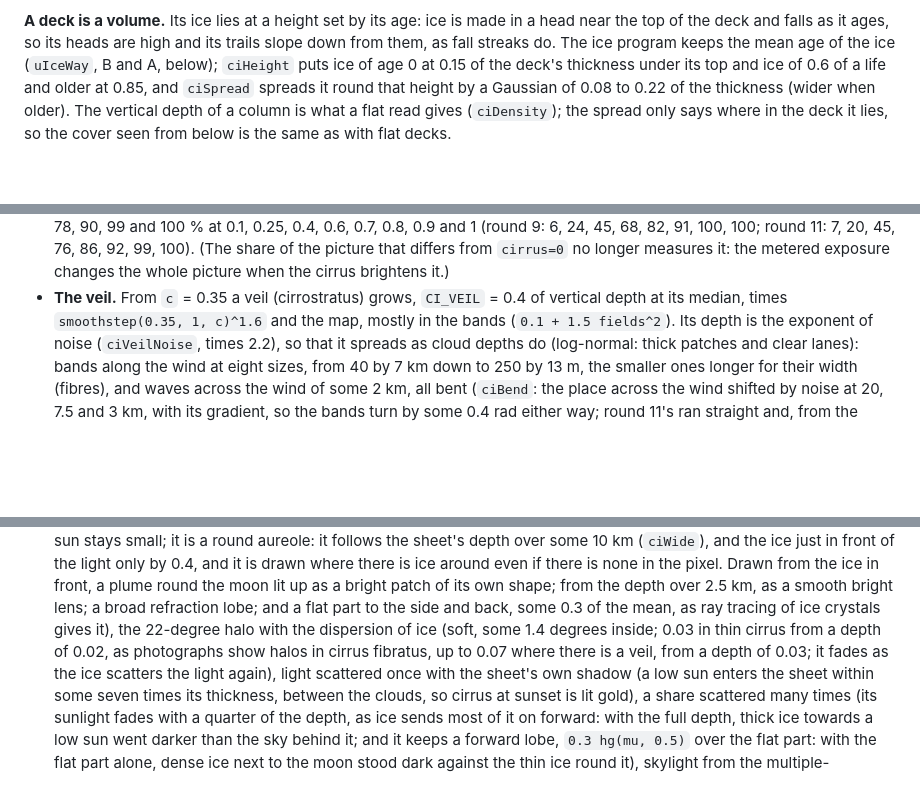
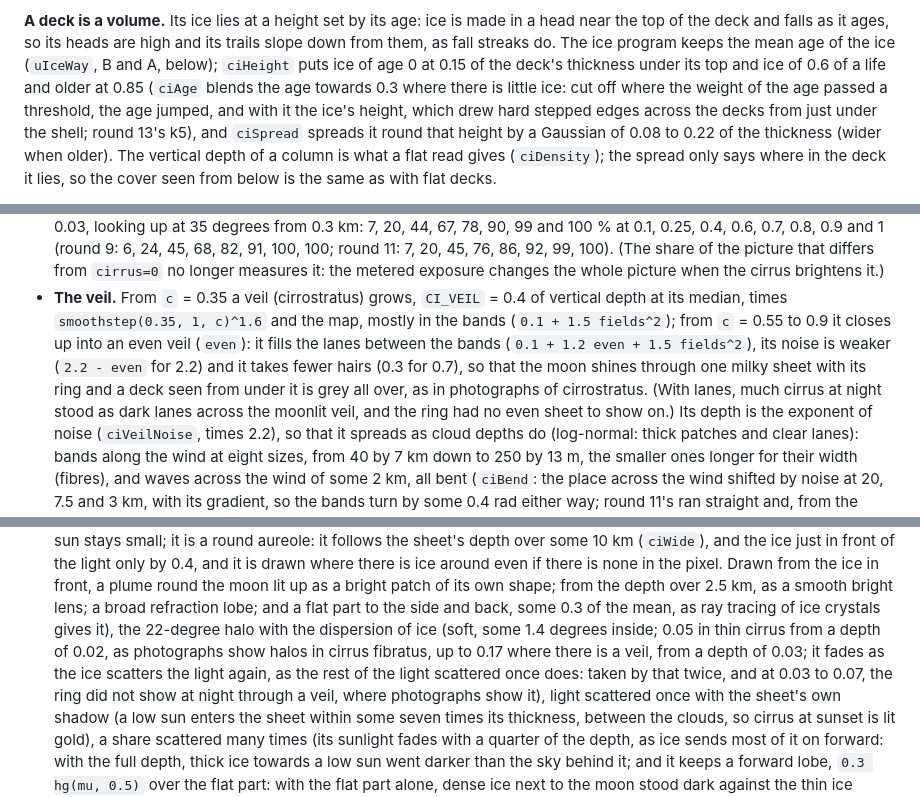
Before and after one commit to sf624/sky, a Markdown page: docs/design.md, 3 parts joined by grey strips. Drawn GitHub-style; blank space fills up the shorter version.

```diff
--- a/docs/design.md
+++ b/docs/design.md
@@ -729,7 +729,11 @@ made in a head near the top of the deck and falls as it ages, so its
 heads are high and its trails slope down from them, as fall streaks do.
 The ice program keeps the mean age of the ice (`uIceWay`, B and A, below);
 `ciHeight` puts ice of age 0 at 0.15 of the deck's thickness under its
-top and ice of 0.6 of a life and older at 0.85, and `ciSpread` spreads it
+top and ice of 0.6 of a life and older at 0.85 (`ciAge` blends the age
+towards 0.3 where there is little ice: cut off where the weight of the
+age passed a threshold, the age jumped, and with it the ice's height,
+which drew hard stepped edges across the decks from just under the
+shell; round 13's k5), and `ciSpread` spreads it
 round that height by a Gaussian of 0.08 to 0.22 of the thickness (wider
 when older). The vertical depth of a column is what a flat read gives
 (`ciDensity`); the spread only says where in the deck it lies, so the
@@ -1053,7 +1084,15 @@ on the map.
   exposure changes the whole picture when the cirrus brightens it.)
 - **The veil.** From `c` = 0.35 a veil (cirrostratus) grows, `CI_VEIL` =
   0.4 of vertical depth at its median, times `smoothstep(0.35, 1, c)^1.6`
-  and the map, mostly in the bands (`0.1 + 1.5 fields^2`). Its depth is
+  and the map, mostly in the bands (`0.1 + 1.5 fields^2`); from `c` =
+  0.55 to 0.9 it closes up into an even veil (`even`): it fills the lanes
+  between the bands (`0.1 + 1.2 even + 1.5 fields^2`), its noise is
+  weaker (`2.2 - even` for 2.2) and it takes fewer hairs (0.3 for 0.7), so
+  that the moon shines through one milky sheet with its ring and a deck
+  seen from under it is grey all over, as in photographs of
+  cirrostratus. (With lanes, much cirrus at night stood as dark lanes
+  across the moonlit veil, and the ring had no even sheet to show on.)
+  Its depth is
   the exponent of noise (`ciVeilNoise`, times 2.2), so that it spreads as
   cloud depths do (log-normal: thick patches and clear lanes): bands along
   the wind at eight sizes, from 40 by 7 km down to 250 by 13 m, the
@@ -1098,10 +1137,13 @@ on the map.
   bright lens; a
   broad refraction lobe; and a flat part to the side and back, some 0.3 of
   the mean, as ray tracing of ice crystals gives it), the 22-degree halo
-  with the dispersion of ice (soft, some 1.4 degrees inside; 0.03 in
+  with the dispersion of ice (soft, some 1.4 degrees inside; 0.05 in
   thin cirrus from a depth of 0.02, as photographs show halos in cirrus
-  fibratus, up to 0.07 where there is a veil, from a depth of 0.03; it
-  fades as the ice scatters the light again), light
+  fibratus, up to 0.17 where there is a veil, from a depth of 0.03; it
+  fades as the ice scatters the light again, as the rest of the light
+  scattered once does: taken by that twice, and at 0.03 to 0.07, the
+  ring did not show at night through a veil, where photographs show it),
+  light
   scattered once with the sheet's own shadow (a low sun enters the sheet
   within some seven times its thickness, between the clouds, so cirrus at
   sunset is lit gold), a share scattered many times (its sunlight fades
```
Also changed, not shown: other parts of docs/design.md (+41 -14 lines), README.ja.md (+1 -1 lines), README.md (+1 -1 lines), docs/images/cirrus.jpg, docs/images/cloud-tops.jpg, docs/images/cruise.jpg, docs/images/sea.jpg, docs/images/sunset.jpg, 1 other file.
